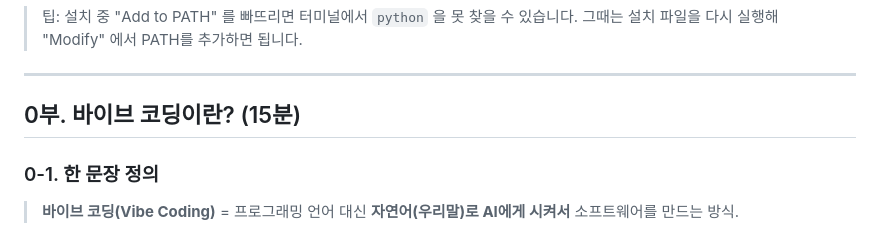
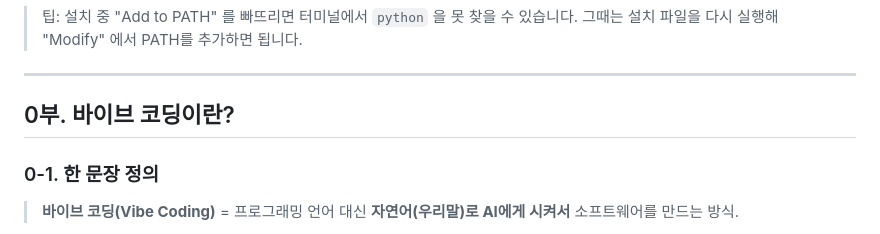
Before and after one commit to jonghhhh/vibecoding_guide, a Markdown page: 바이브코딩_입문.md, the part around the change. Drawn GitHub-style.

```diff
--- a/바이브코딩_입문.md
+++ b/바이브코딩_입문.md
@@ -30,7 +30,7 @@ python --version
 
 ---
 
-## 0부. 바이브 코딩이란? (15분)
+## 0부. 바이브 코딩이란?
 
 ### 0-1. 한 문장 정의
 
```
